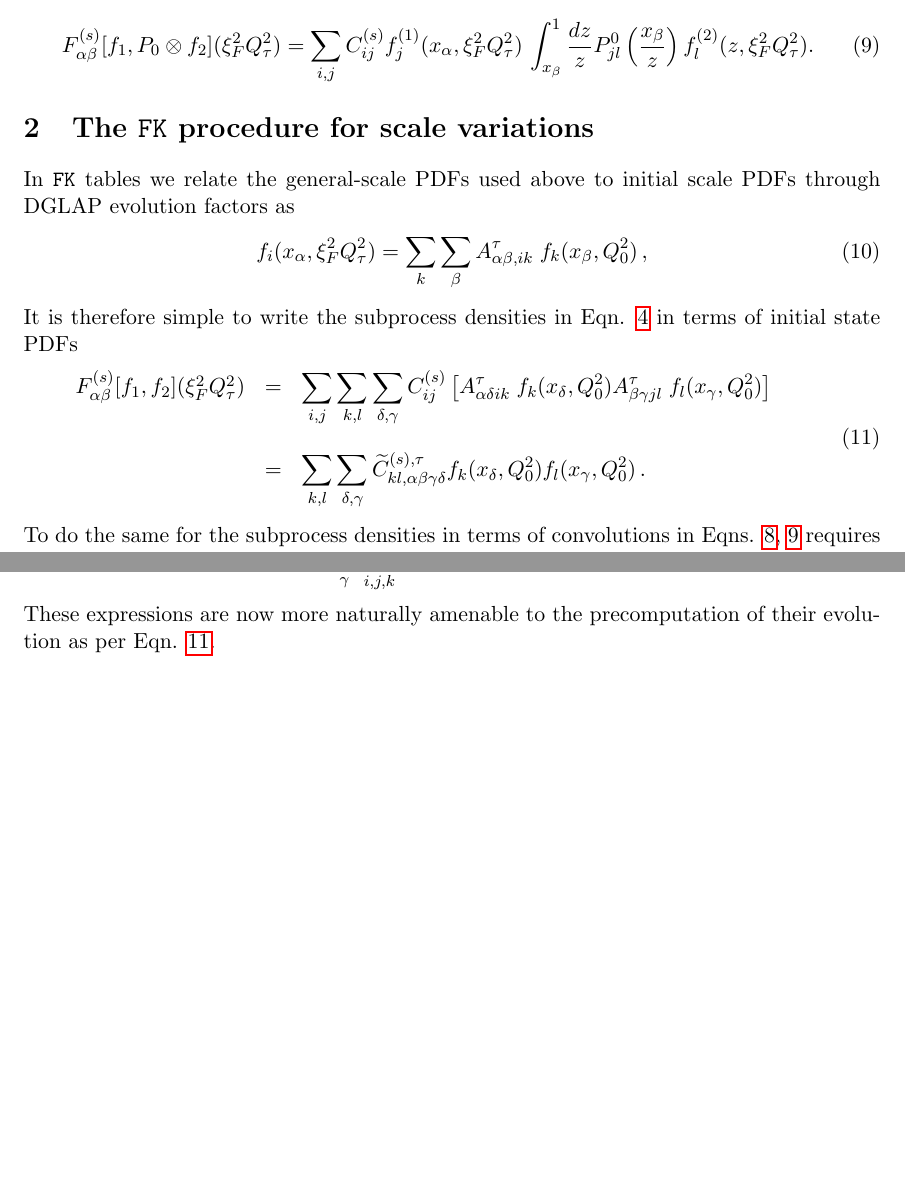
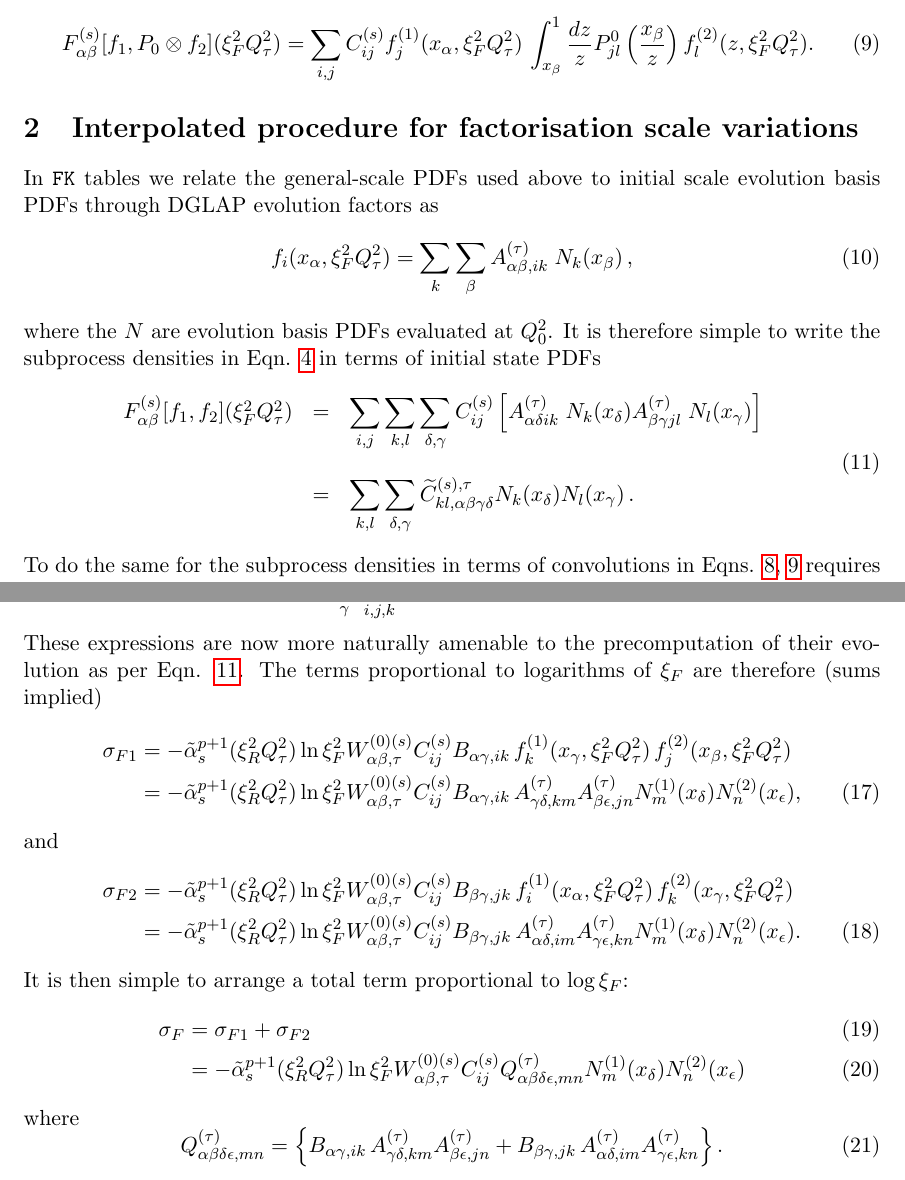
Before and after one commit to NNPDF/apfelcomb, a LaTeX document (doc/scalevariations.tex): two parts of pages 2 and 3 of 4, joined at a grey line, cut so that both start at the same text, the shorter picture padded with empty space. Compiled offline with pdfLaTeX.

Commit message:
scalevar doc

```diff
--- a/doc/scalevariations.tex
+++ b/doc/scalevariations.tex
@@ -114,26 +114,26 @@ Here the parton subprocesses are calculated using one PDF and one convolution of
 \be \label{eq:convsubprocess2} F^{(s)}_{\alpha\beta}[f_1, P_0\otimes f_2](\xi_F^2{Q^2_\tau})=\sum_{i,j} C^{(s)}_{ij}
  f_j^{(1)}(x_{\alpha},\xi_F^2Q^2_\tau)\,  \int_{x_\beta}^1 \frac{dz}{z}P^0_{jl}\left(\frac{x_\beta}{z}\right)f^{(2)}_l(z,\xi_F^2Q^2_\tau). \ee
 %%%%%%%%%%%%%%%%%%%%%%%%%%%%%%%%%%%%%%%%%%%%%%%%%%%%%%%%%%%%%%%%%%%%%%%%%
-\section{The {\tt FK} procedure for scale variations}
-In {\tt FK} tables we relate the general-scale PDFs used above to initial scale PDFs through DGLAP evolution factors as
+\section{Interpolated procedure for factorisation scale variations}
+In {\tt FK} tables we relate the general-scale PDFs used above to initial scale evolution basis PDFs through DGLAP evolution factors as
 \begin{equation}\label{eq:fastPDFfinal_recalled}
   f_i(x_{\alpha},\xi_F^2Q^2_\tau) = \sum_{k}
-  \sum_\beta A^\tau_{\alpha\beta, ik}\;
-  f_k(x_\beta,Q^2_0)\,,
+  \sum_\beta A^{(\tau)}_{\alpha\beta, ik}\;
+  N_k(x_\beta)\,,
 \end{equation}
-It is therefore simple to write the subprocess densities in Eqn. \ref{eq:basicsubproc} in terms of initial state PDFs
+where the $N$ are evolution basis PDFs evaluated at $Q_0^2$. It is therefore simple to write the subprocess densities in Eqn. \ref{eq:basicsubproc} in terms of initial state PDFs
 \begin{equation}\label{eq:FK1}
 \begin{array}{rcl}
 F^{(s)}_{\alpha\beta}[f_1, f_2](\xi_F^2Q^2_\tau) &=&  \displaystyle \sum_{i,j} \sum_{k,l}
                                \sum_{\delta,\gamma} C^{(s)}_{ij}
-                               \left[  A^\tau_{\alpha\delta ik}\;
-                               f_k(x_\delta,Q^2_0) A^\tau_{\beta\gamma
-                               jl}\; f_l(x_\gamma,Q^2_0) \right]\;\;\;
+                               \left[  A^{(\tau)}_{\alpha\delta ik}\;
+                               N_k(x_\delta) A^{(\tau)}_{\beta\gamma
+                               jl}\; N_l(x_\gamma) \right]\;\;\;
   \\
 \\
 &=& \displaystyle \sum_{k,l}\sum_{\delta,\gamma}
 \widetilde{C}^{(s),\tau}_{kl,\alpha\beta\gamma\delta}
-f_k(x_\delta,Q^2_0) f_l(x_\gamma,Q^2_0)\,.
+N_k(x_\delta) N_l(x_\gamma)\,.
 \end{array}
 \end{equation}
 To do the same for the subprocess densities in terms of convolutions in Eqns. \ref{eq:convsubprocess1}, \ref{eq:convsubprocess2} requires some more legwork.
@@ -149,7 +149,44 @@ Therefore with Eqn. \ref{eq:deconvolute} we can place the subprocess densities i
  f_k^{(1)}(x_\gamma, \xi_F^2Q_\tau^2)\, f_j^{(2)}(x_{\beta},\xi_F^2Q^2_\tau), \ee
 \be \label{eq:deconvsubprocess1} F^{(s)}_{\alpha\beta}[f_1, P_0\otimes f_2](\xi_F^2{Q^2_\tau})=\sum_\gamma \sum_{i,j,k} C^{(s)}_{ij} B_{\beta\gamma, jk} \,
  f_i^{(1)}(x_\alpha, \xi_F^2Q_\tau^2)\, f_k^{(2)}(x_{\gamma},\xi_F^2Q^2_\tau). \ee
- These expressions are now more naturally amenable to the precomputation of their evolution as per Eqn. \ref{eq:FK1}.
+ These expressions are now more naturally amenable to the precomputation of their evolution as per Eqn. \ref{eq:FK1}. The terms proportional to logarithms of $\xi_F$ are therefore (sums implied)
+ \begin{align}
+\sigma_{F1} &=
+-\tilde{\alpha}_s^{p+1}(\xi_R^2Q^2_\tau)
+\ln \xi_F^2
+W_{\alpha\beta,\tau}^{(0)(s)} C^{(s)}_{ij} B_{\alpha\gamma, ik} \,
+ f_k^{(1)}(x_\gamma, \xi_F^2Q_\tau^2)\, f_j^{(2)}(x_{\beta},\xi_F^2Q^2_\tau) \nonumber \\
+ &=
+ -\tilde{\alpha}_s^{p+1}(\xi_R^2Q^2_\tau)
+\ln \xi_F^2
+W_{\alpha\beta,\tau}^{(0)(s)} C^{(s)}_{ij} B_{\alpha\gamma, ik} \,
+A^{(\tau)}_{\gamma\delta, km} A^{(\tau)}_{\beta\epsilon, jn} N^{(1)}_{m}(x_\delta) N^{(2)}_{n}(x_\epsilon),
+ \end{align}
+and
+\begin{align}
+\sigma_{F2} &=
+-\tilde{\alpha}_s^{p+1}(\xi_R^2Q^2_\tau) \ln \xi_F^2
+W_{\alpha\beta,\tau}^{(0)(s)} C^{(s)}_{ij} B_{\beta\gamma, jk} \,
+ f_i^{(1)}(x_\alpha, \xi_F^2Q_\tau^2)\, f_k^{(2)}(x_{\gamma},\xi_F^2Q^2_\tau) \nonumber \\
+ &=
+-\tilde{\alpha}_s^{p+1}(\xi_R^2Q^2_\tau) \ln \xi_F^2
+W_{\alpha\beta,\tau}^{(0)(s)} C^{(s)}_{ij} B_{\beta\gamma, jk} \,
+A^{(\tau)}_{\alpha\delta, im} A^{(\tau)}_{\gamma\epsilon, kn} N^{(1)}_{m}(x_\delta) N^{(2)}_{n}(x_\epsilon).
+\end{align}
+It is then simple to arrange a total term proportional to $\log \xi_F$:
+\begin{align}
+\sigma_F &= \sigma_{F1} + \sigma_{F2}\\
+&= -\tilde{\alpha}_s^{p+1}(\xi_R^2Q^2_\tau) \ln \xi_F^2  W_{\alpha\beta,\tau}^{(0)(s)} C^{(s)}_{ij}  Q_{\alpha\beta\delta\epsilon, mn}^{(\tau)} N^{(1)}_{m}(x_\delta) N^{(2)}_{n}(x_\epsilon)
+\end{align}
+where
+\be
+Q_{\alpha\beta\delta\epsilon, mn}^{(\tau)} = \left\{ B_{\alpha\gamma, ik} \,
+A^{(\tau)}_{\gamma\delta, km} A^{(\tau)}_{\beta\epsilon, jn} +  B_{\beta\gamma, jk} \,
+A^{(\tau)}_{\alpha\delta, im} A^{(\tau)}_{\gamma\epsilon, kn}  \right\}.
+\ee
+
+
+
 \clearpage
 \begin{thebibliography}{1}
 
```
